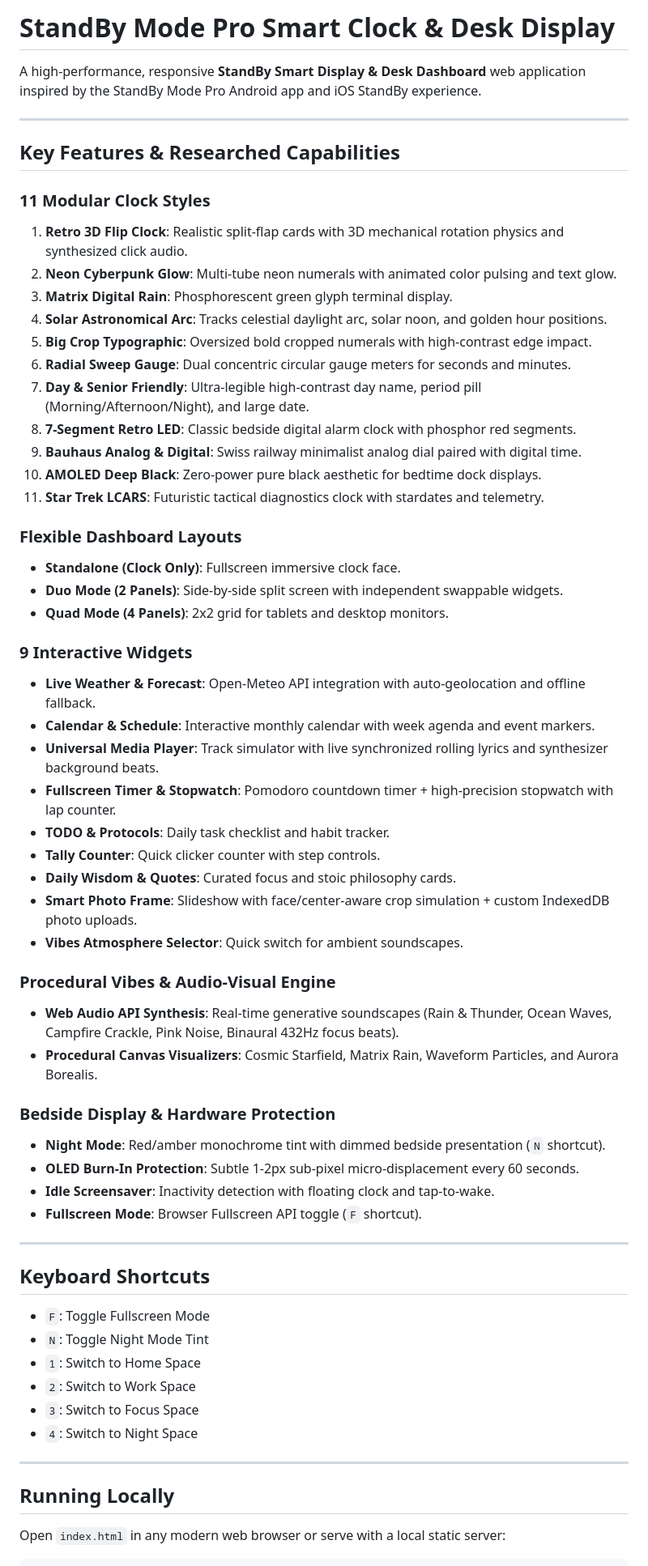
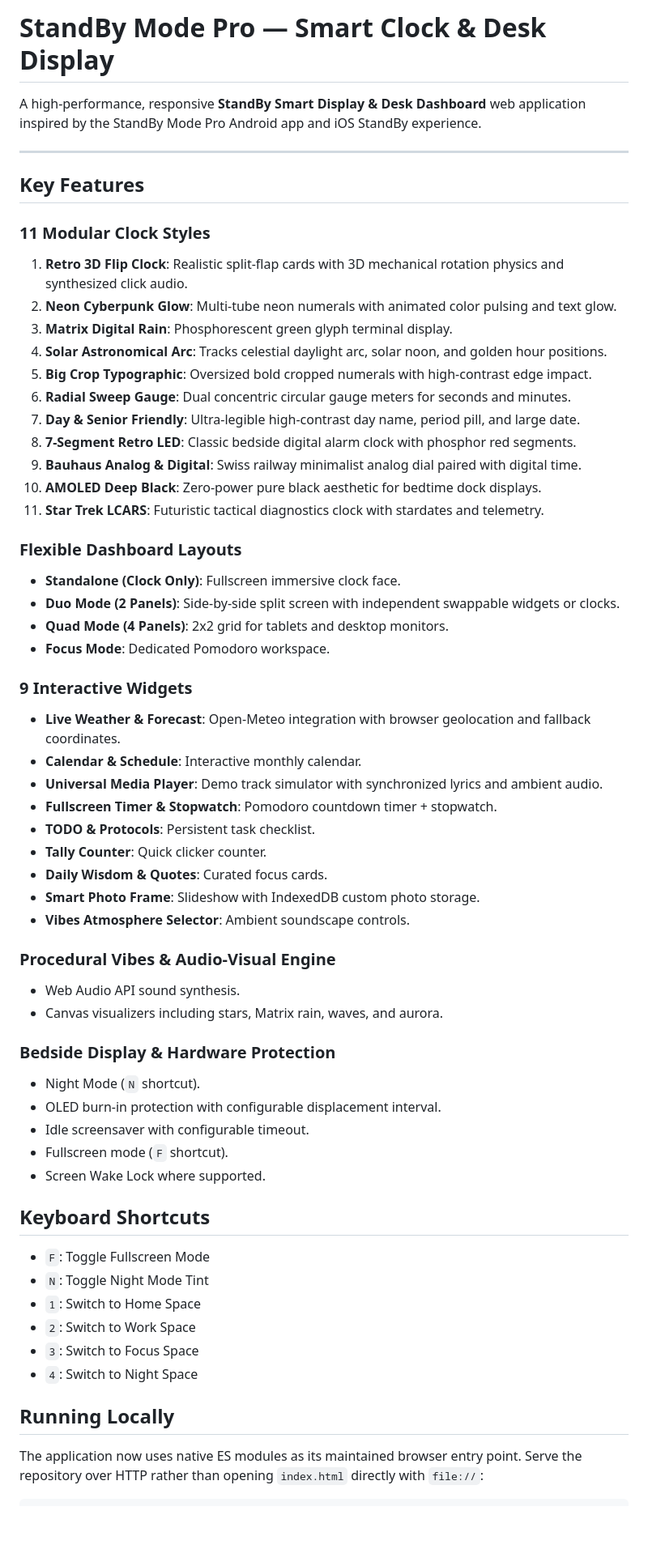
Before and after one commit to pavnxet/standby-mode-pro, a Markdown page: README.md, the part around one of its changes. Shown at 81% size. Rendered like a GitHub page; blank space fills up the shorter version.

````diff
--- a/README.md
+++ b/README.md
@@ -1,53 +1,53 @@
-# StandBy Mode Pro  Smart Clock & Desk Display
+# StandBy Mode Pro — Smart Clock & Desk Display
 
 A high-performance, responsive **StandBy Smart Display & Desk Dashboard** web application inspired by the StandBy Mode Pro Android app and iOS StandBy experience.
 
 ---
 
-##  Key Features & Researched Capabilities
+## Key Features
 
-###  11 Modular Clock Styles
+### 11 Modular Clock Styles
 1. **Retro 3D Flip Clock**: Realistic split-flap cards with 3D mechanical rotation physics and synthesized click audio.
 2. **Neon Cyberpunk Glow**: Multi-tube neon numerals with animated color pulsing and text glow.
 3. **Matrix Digital Rain**: Phosphorescent green glyph terminal display.
 4. **Solar Astronomical Arc**: Tracks celestial daylight arc, solar noon, and golden hour positions.
 5. **Big Crop Typographic**: Oversized bold cropped numerals with high-contrast edge impact.
 6. **Radial Sweep Gauge**: Dual concentric circular gauge meters for seconds and minutes.
-7. **Day & Senior Friendly**: Ultra-legible high-contrast day name, period pill (Morning/Afternoon/Night), and large date.
+7. **Day & Senior Friendly**: Ultra-legible high-contrast day name, period pill, and large date.
 8. **7-Segment Retro LED**: Classic bedside digital alarm clock with phosphor red segments.
 9. **Bauhaus Analog & Digital**: Swiss railway minimalist analog dial paired with digital time.
 10. **AMOLED Deep Black**: Zero-power pure black aesthetic for bedtime dock displays.
 11. **Star Trek LCARS**: Futuristic tactical diagnostics clock with stardates and telemetry.
 
-###  Flexible Dashboard Layouts
+### Flexible Dashboard Layouts
 - **Standalone (Clock Only)**: Fullscreen immersive clock face.
-- **Duo Mode (2 Panels)**: Side-by-side split screen with independent swappable widgets.
+- **Duo Mode (2 Panels)**: Side-by-side split screen with independent swappable widgets or clocks.
 - **Quad Mode (4 Panels)**: 2x2 grid for tablets and desktop monitors.
+- **Focus Mode**: Dedicated Pomodoro workspace.
 
-###  9 Interactive Widgets
-- **Live Weather & Forecast**: Open-Meteo API integration with auto-geolocation and offline fallback.
-- **Calendar & Schedule**: Interactive monthly calendar with week agenda and event markers.
-- **Universal Media Player**: Track simulator with live synchronized rolling lyrics and synthesizer background beats.
-- **Fullscreen Timer & Stopwatch**: Pomodoro countdown timer + high-precision stopwatch with lap counter.
-- **TODO & Protocols**: Daily task checklist and habit tracker.
-- **Tally Counter**: Quick clicker counter with step controls.
-- **Daily Wisdom & Quotes**: Curated focus and stoic philosophy cards.
-- **Smart Photo Frame**: Slideshow with face/center-aware crop simulation + custom IndexedDB photo uploads.
-- **Vibes Atmosphere Selector**: Quick switch for ambient soundscapes.
+### 9 Interactive Widgets
+- **Live Weather & Forecast**: Open-Meteo integration with browser geolocation and fallback coordinates.
+- **Calendar & Schedule**: Interactive monthly calendar.
+- **Universal Media Player**: Demo track simulator with synchronized lyrics and ambient audio.
+- **Fullscreen Timer & Stopwatch**: Pomodoro countdown timer + stopwatch.
+- **TODO & Protocols**: Persistent task checklist.
+- **Tally Counter**: Quick clicker counter.
+- **Daily Wisdom & Quotes**: Curated focus cards.
+- **Smart Photo Frame**: Slideshow with IndexedDB custom photo storage.
+- **Vibes Atmosphere Selector**: Ambient soundscape controls.
 
-###  Procedural Vibes & Audio-Visual Engine
-- **Web Audio API Synthesis**: Real-time generative soundscapes (Rain & Thunder, Ocean Waves, Campfire Crackle, Pink Noise, Binaural 432Hz focus beats).
-- **Procedural Canvas Visualizers**: Cosmic Starfield, Matrix Rain, Waveform Particles, and Aurora Borealis.
+### Procedural Vibes & Audio-Visual Engine
+- Web Audio API sound synthesis.
+- Canvas visualizers including stars, Matrix rain, waves, and aurora.
 
-###  Bedside Display & Hardware Protection
-- **Night Mode**: Red/amber monochrome tint with dimmed bedside presentation (`N` shortcut).
-- **OLED Burn-In Protection**: Subtle 1-2px sub-pixel micro-displacement every 60 seconds.
-- **Idle Screensaver**: Inactivity detection with floating clock and tap-to-wake.
-- **Fullscreen Mode**: Browser Fullscreen API toggle (`F` shortcut).
+### Bedside Display & Hardware Protection
+- Night Mode (`N` shortcut).
+- OLED burn-in protection with configurable displacement interval.
+- Idle screensaver with configurable timeout.
+- Fullscreen mode (`F` shortcut).
+- Screen Wake Lock where supported.
 
----
-
-##  Keyboard Shortcuts
+## Keyboard Shortcuts
 - `F`: Toggle Fullscreen Mode
 - `N`: Toggle Night Mode Tint
 - `1`: Switch to Home Space
@@ -55,8 +55,7 @@ A high-performance, responsive **StandBy Smart Display & Desk Dashboard** web ap
 - `3`: Switch to Focus Space
 - `4`: Switch to Night Space
 
----
+## Running Locally
+The application now uses native ES modules as its maintained browser entry point. Serve the repository over HTTP rather than opening `index.html` directly with `file://`:
 
-##  Running Locally
-Open `index.html` in any modern web browser or serve with a local static server:
 ```bash
````
Also changed, not shown: other parts of README.md (+7 -4 lines).
